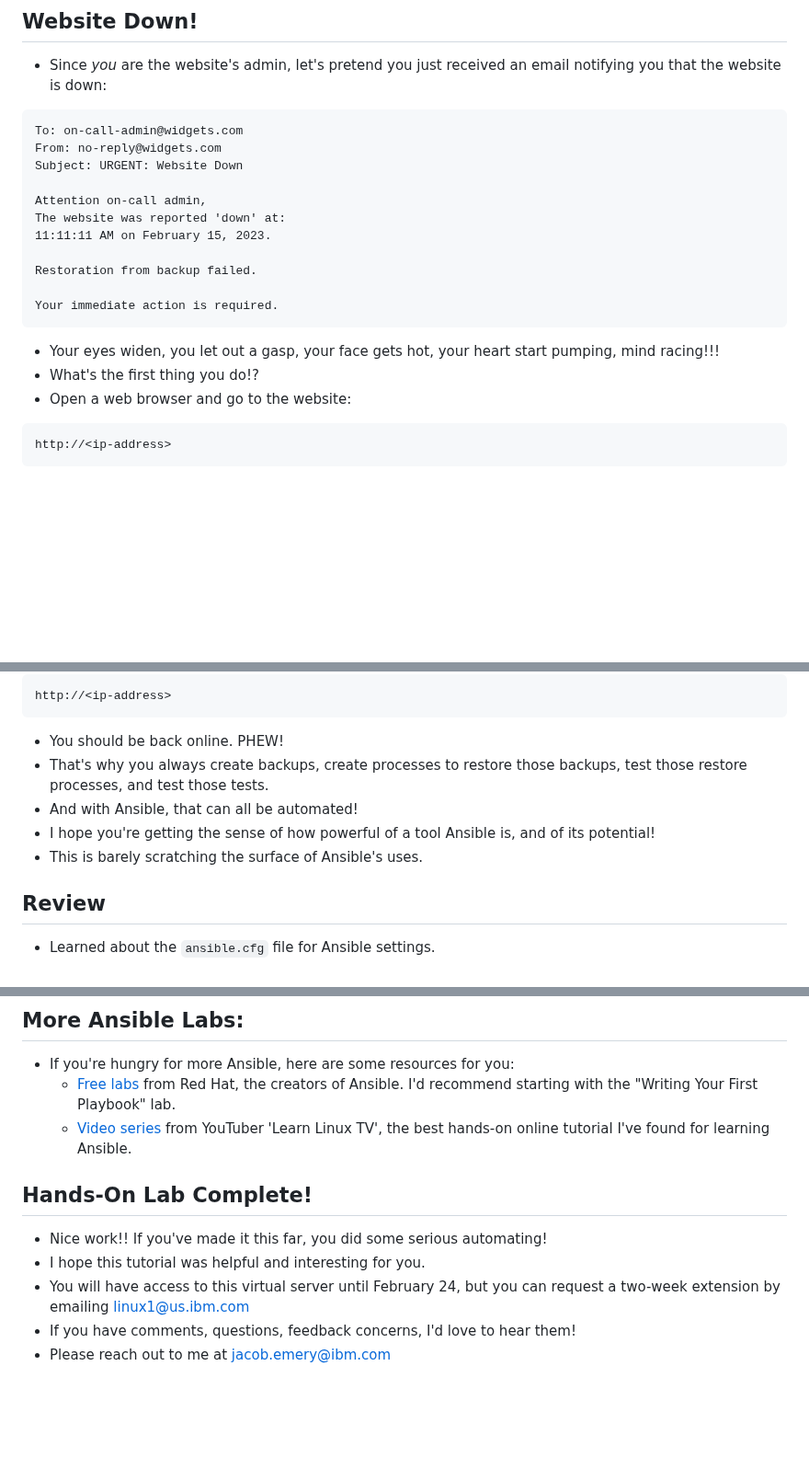
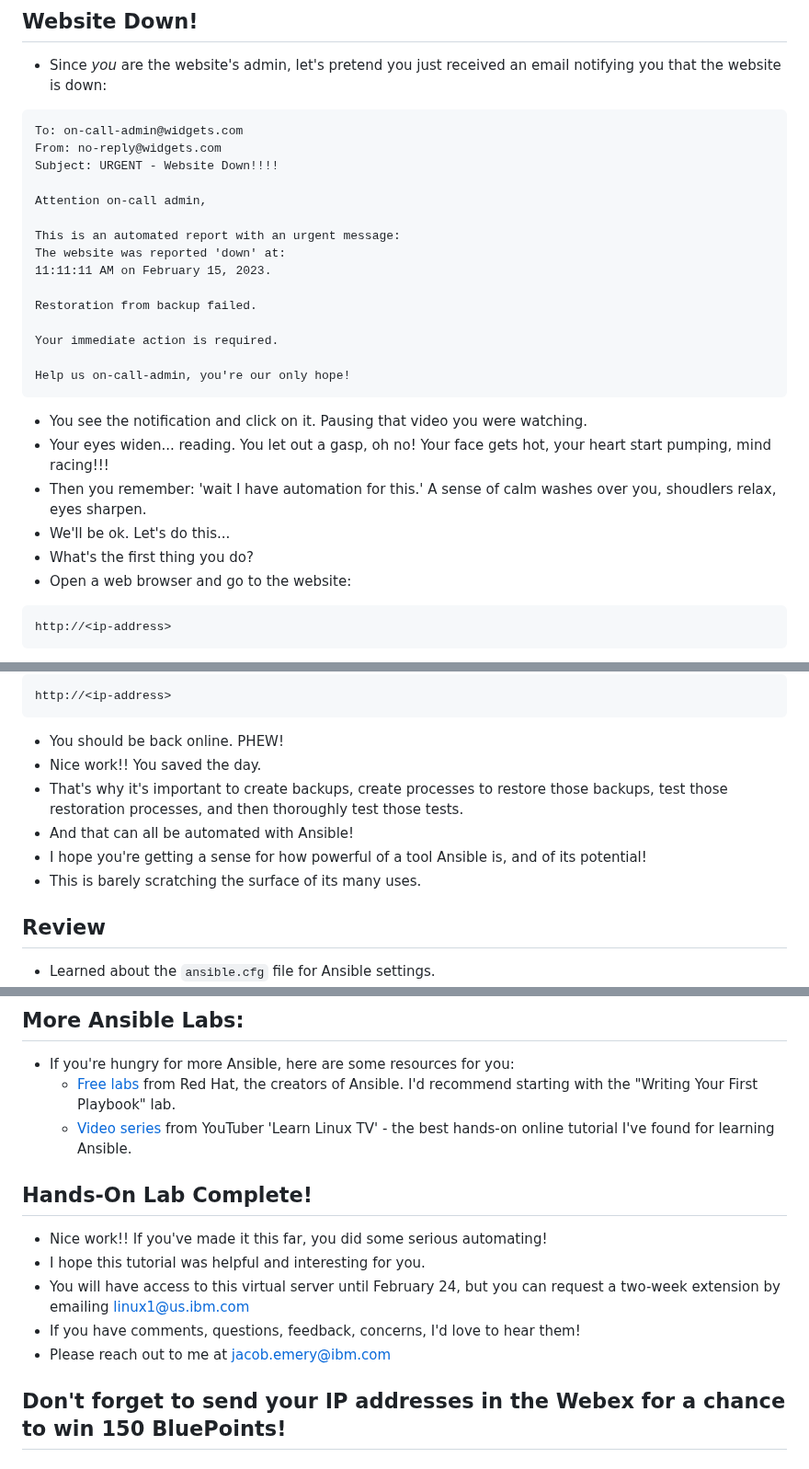
Before and after one commit to jacobemery/linux1-ansible-lab, a Markdown page: instructions/7_test_restore.md, 3 parts joined by grey strips. Shown at 92% size. GitHub-like rendering; blank space fills up the shorter version.

````diff
--- a/instructions/7_test_restore.md
+++ b/instructions/7_test_restore.md
@@ -88,18 +88,25 @@ ansible-playbook test_site.yaml
 ```
 To: on-call-admin@widgets.com
 From: no-reply@widgets.com
-Subject: URGENT: Website Down
+Subject: URGENT - Website Down!!!!
 
 Attention on-call admin,
+
+This is an automated report with an urgent message:
 The website was reported 'down' at:
 11:11:11 AM on February 15, 2023.
 
 Restoration from backup failed.
 
 Your immediate action is required.
+
+Help us on-call-admin, you're our only hope!
 ```
-* Your eyes widen, you let out a gasp, your face gets hot, your heart start pumping, mind racing!!!
-* What's the first thing you do!?
+* You see the notification and click on it. Pausing that video you were watching.
+* Your eyes widen... reading. You let out a gasp, oh no! Your face gets hot, your heart start pumping, mind racing!!!
+* Then you remember: 'wait I have automation for this.' A sense of calm washes over you, shoudlers relax, eyes sharpen.
+* We'll be ok. Let's do this...
+* What's the first thing you do?
 * Open a web browser and go to the website:
 ```
 http://<ip-address>
@@ -124,10 +131,11 @@ ansible-playbook test_site.yaml
 http://<ip-address>
 ```
 * You should be back online. PHEW!
-* That's why you always create backups, create processes to restore those backups, test those restore processes, and test those tests.
-* And with Ansible, that can all be automated!
-* I hope you're getting the sense of how powerful of a tool Ansible is, and of its potential!
-* This is barely scratching the surface of Ansible's uses.
+* Nice work!! You saved the day.
+* That's why it's important to create backups, create processes to restore those backups, test those restoration processes, and then thoroughly test those tests.
+* And that can all be automated with Ansible!
+* I hope you're getting a sense for how powerful of a tool Ansible is, and of its potential!
+* This is barely scratching the surface of its many uses.
 
 ## Review
 * Learned about the `ansible.cfg` file for Ansible settings.
@@ -137,10 +145,12 @@ http://<ip-address>
 ## More Ansible Labs:
 * If you're hungry for more Ansible, here are some resources for you:
     * [Free labs](https://www.redhat.com/en/interactive-labs/ansible) from Red Hat, the creators of Ansible. I'd recommend starting with the "Writing Your First Playbook" lab.
-    * [Video series](https://www.youtube.com/watch?v=3RiVKs8GHYQ) from YouTuber 'Learn Linux TV', the best hands-on online tutorial I've found for learning Ansible.
+    * [Video series](https://www.youtube.com/watch?v=3RiVKs8GHYQ) from YouTuber 'Learn Linux TV' - the best hands-on online tutorial I've found for learning Ansible.
 ## Hands-On Lab Complete!
 * Nice work!! If you've made it this far, you did some serious automating!
 * I hope this tutorial was helpful and interesting for you.
 * You will have access to this virtual server until February 24, but you can request a two-week extension by emailing linux1@us.ibm.com
-* If you have comments, questions, feedback concerns, I'd love to hear them!
+* If you have comments, questions, feedback, concerns, I'd love to hear them!
 * Please reach out to me at jacob.emery@ibm.com
+
+## Don't forget to send your IP addresses in the Webex for a chance to win 150 BluePoints!
````
